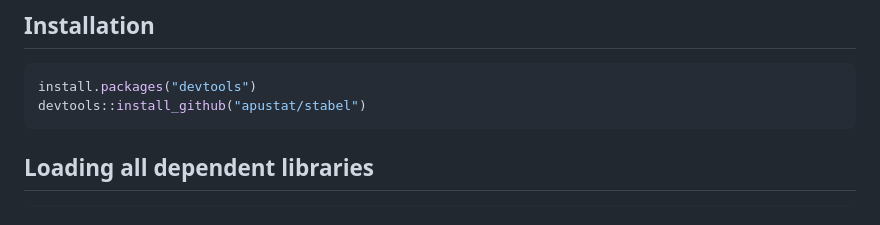
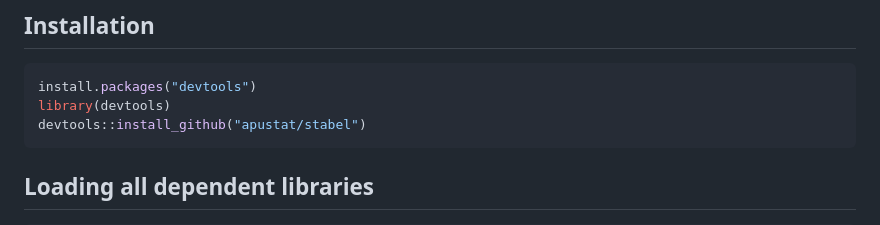
Before and after one commit to apustat/stabel, a Markdown page: README.md, the part around the change. Drawn GitHub-style.

````diff
--- a/README.md
+++ b/README.md
@@ -2,6 +2,7 @@
 ## Installation
 ```r
 install.packages("devtools")
+library(devtools)
 devtools::install_github("apustat/stabel")
 ```
 
````
